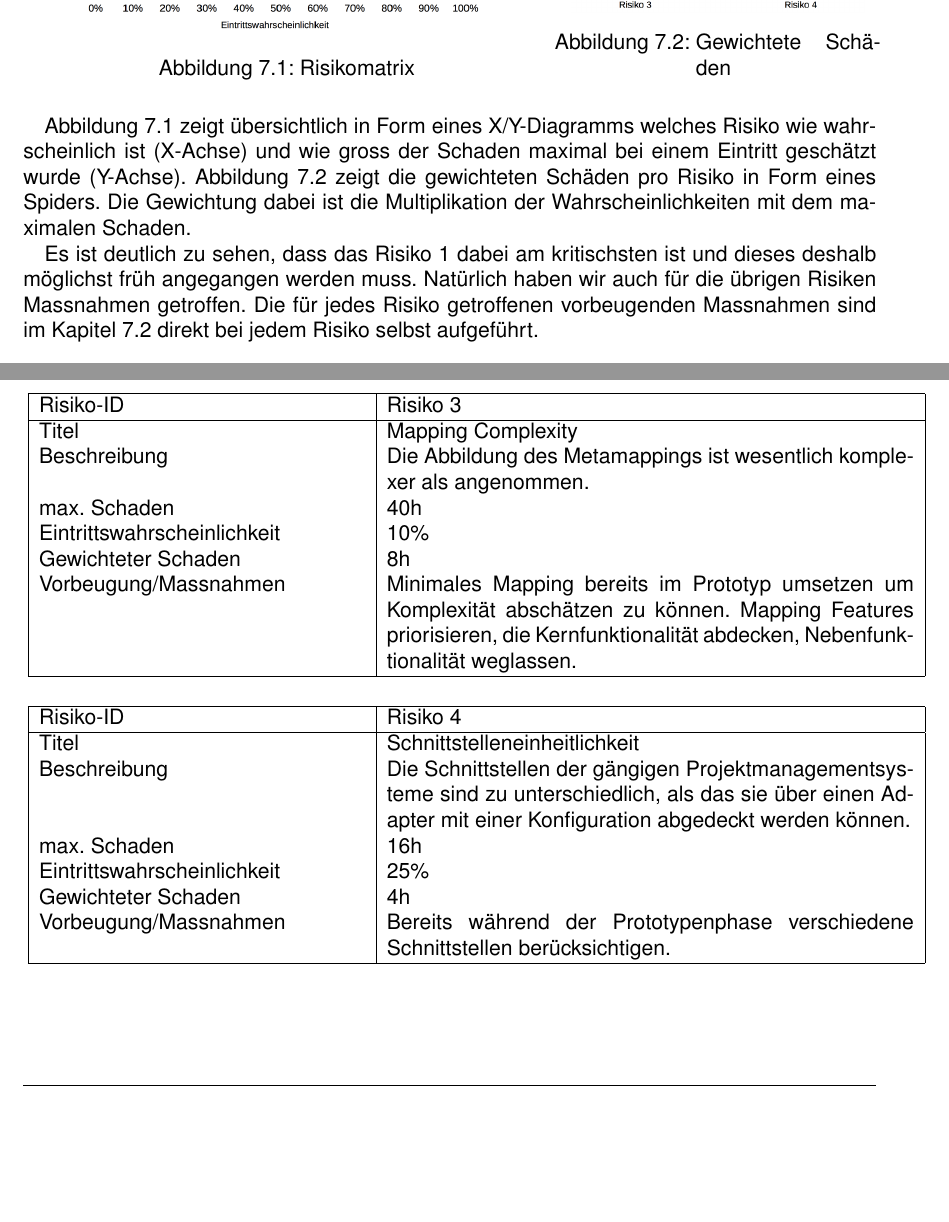
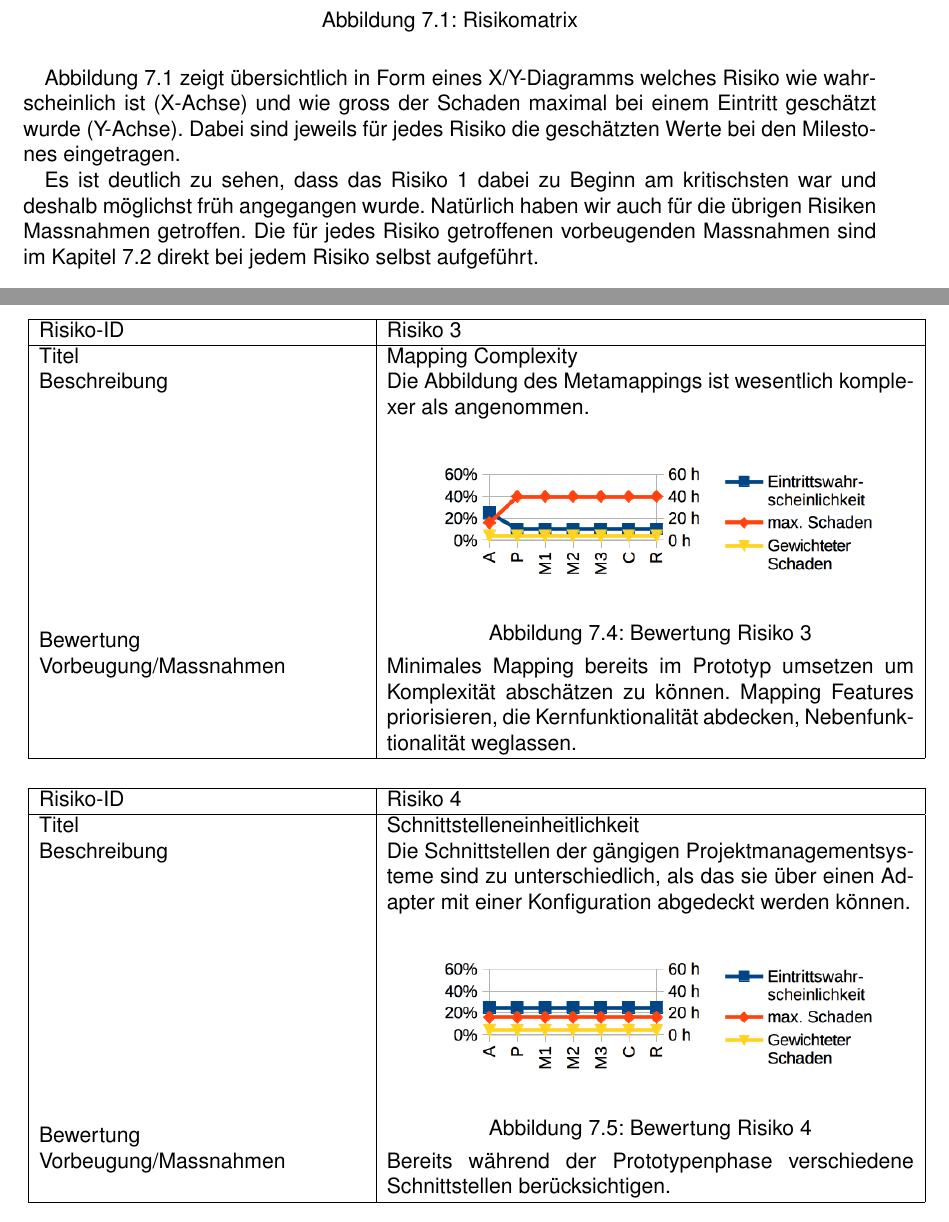
Before and after one commit to moonline/HSR.BA.Documentation, a LaTeX document (BA-EntwurfsentscheidungenAlsProjektplanungsinstrument-EEPPI-LaurinMurer-TobiasBlaser.tex, which reads projectPlan/riskManagement.tex): two parts of pages 46 and 47 of 53 before the commit and two parts of pages 46 and 48 of 54 after it, joined at a grey line, cut at the place of the change, the shorter picture padded with empty space. Compiled offline with pdfLaTeX.

Commit message:
Updated risk matrix

```diff
--- a/projectPlan/riskManagement.tex
+++ b/projectPlan/riskManagement.tex
@@ -6,25 +6,16 @@
 		In Abbildung~\ref{fig:RiskMatrix} und \ref{fig:RiskMatrixWeightedDamage} sind die im Kapitel~\ref{einzelneRisiken} detailliert aufgeführten Risiken in einer Übersicht dargestellt.
 
 		\begin{figure}[H]
-			\begin{minipage}[b]{\largeThird\linewidth}
 			\includegraphics[width=0.9\textwidth]{projectPlan/media/img/risikomatrix.png}
 			\centering
 			\caption{Risikomatrix}
 			\label{fig:RiskMatrix}
-			\end{minipage}
-			\begin{minipage}[b]{\smallThird\linewidth}
-				\includegraphics[width=0.9\textwidth]{projectPlan/media/img/risikomatrixGewichteterSchaden.png}
-				\centering
-				\caption{Gewichtete Schäden}
-				\label{fig:RiskMatrixWeightedDamage}
-			\end{minipage}
 		\end{figure}
 
 		Abbildung~\ref{fig:RiskMatrix} zeigt übersichtlich in Form eines X/Y-Diagramms welches Risiko wie wahrscheinlich ist (X-Achse) und wie gross der Schaden maximal bei einem Eintritt geschätzt wurde (Y-Achse).
-		Abbildung~\ref{fig:RiskMatrixWeightedDamage} zeigt die gewichteten Schäden pro Risiko in Form eines Spiders.
-		Die Gewichtung dabei ist die Multiplikation der Wahrscheinlichkeiten mit dem maximalen Schaden.
+		Dabei sind jeweils für jedes Risiko die geschätzten Werte bei den Milestones eingetragen.
 
-	Es ist deutlich zu sehen, dass das Risiko~1 dabei am kritischsten ist und dieses deshalb möglichst früh angegangen werden muss.
+		Es ist deutlich zu sehen, dass das Risiko~1 dabei zu Beginn am kritischsten war und deshalb möglichst früh angegangen wurde.
 		Natürlich haben wir auch für die übrigen Risiken Massnahmen getroffen.
 		Die für jedes Risiko getroffenen vorbeugenden Massnahmen sind im Kapitel~\ref{einzelneRisiken} direkt bei jedem Risiko selbst aufgeführt.
 
@@ -64,12 +59,10 @@
 
 		\riskTable{Mapping Complexity}
 		{Die Abbildung des Metamappings ist wesentlich komplexer als angenommen.}
-		{40h}{10\%}{8h}
 		{Minimales Mapping bereits im Prototyp umsetzen um Komplexität abschätzen zu können. Mapping Features priorisieren, die Kernfunktionalität abdecken, Nebenfunktionalität weglassen.}
 
 		\riskTable{Schnittstelleneinheitlichkeit}
 		{Die Schnittstellen der gängigen Projektmanagementsysteme sind zu unterschiedlich, als das sie über einen Adapter mit einer Konfiguration abgedeckt werden können.}
-		{16h}{25\%}{4h}
 		{Bereits während der Prototypenphase verschiedene Schnittstellen berücksichtigen.}
 
 		\riskTable{Ausfall Infrastruktur}
```
Also changed, not shown: interfacesAndProtocols/userInterface.tex (+1 -1 lines), projectPlan/media/img/risiko1.png (added), projectPlan/media/img/risiko2.png (added), projectPlan/media/img/risiko3.png (added), projectPlan/media/img/risiko4.png (added), projectPlan/media/img/risiko5.png (added), projectPlan/media/img/risikomatrix.png, projectPlan/media/img/risikomatrixGewichteterSchaden.png (deleted), projectPlan/riskManagement.tex (19 more changed lines), 1 other file. Lines whose indentation alone changed are shown as unchanged.
